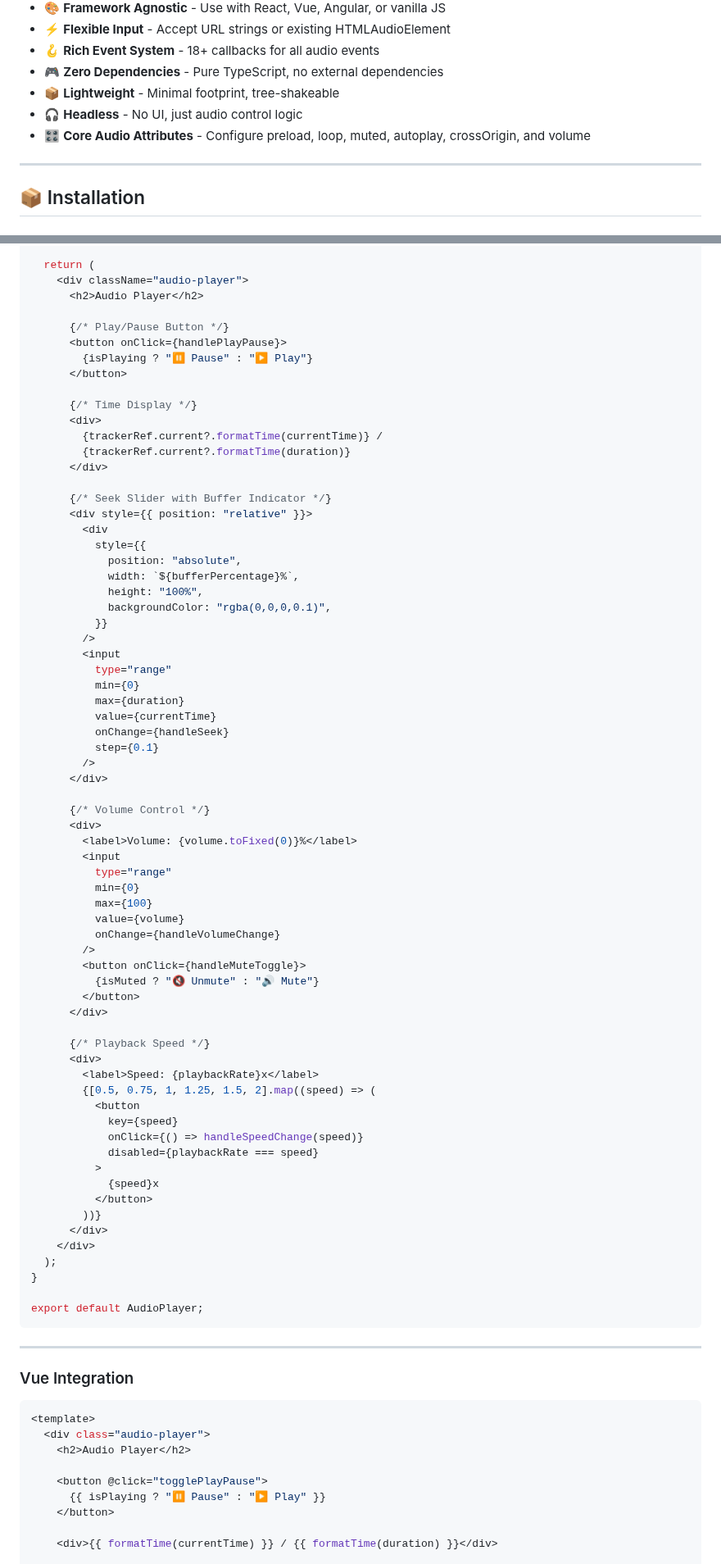
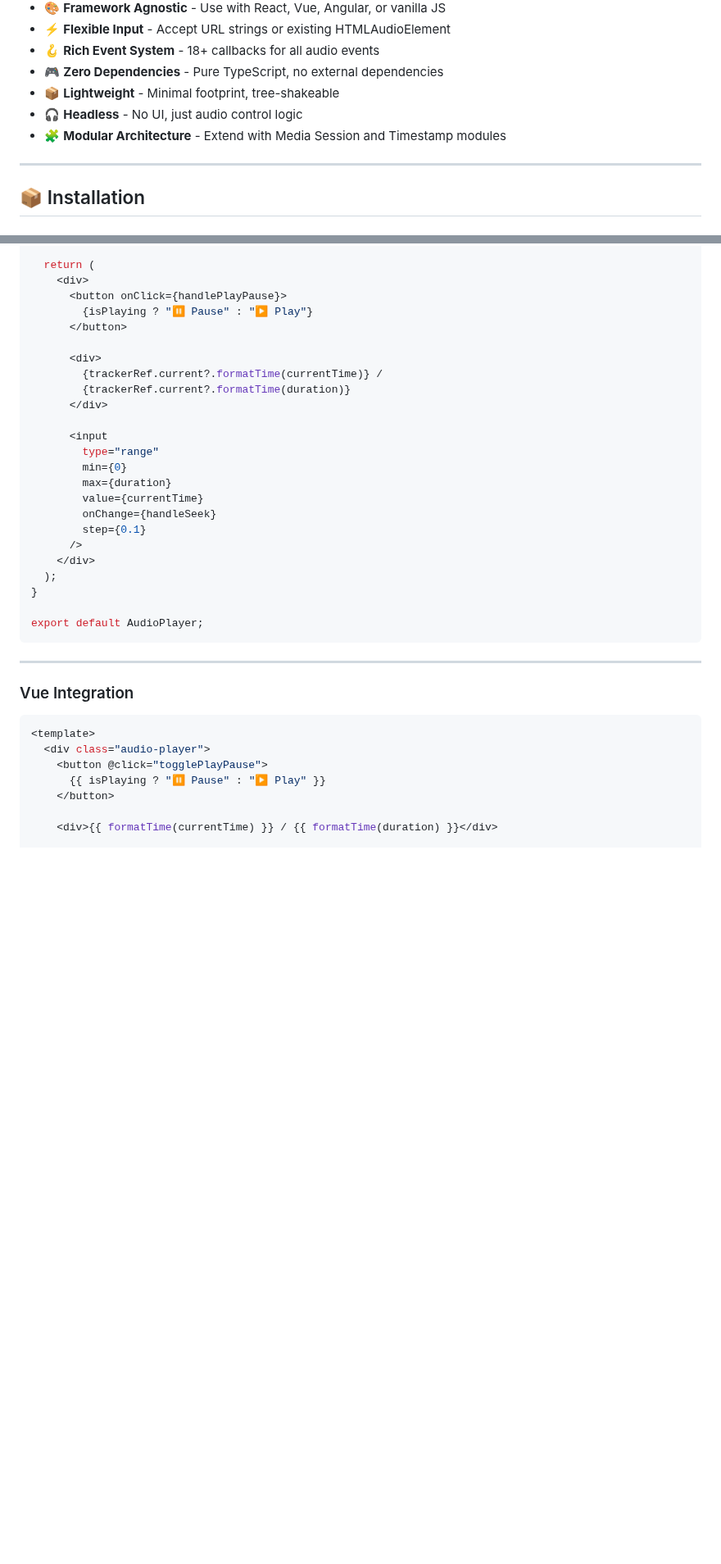
Before and after one commit to tvicky7x/audio-tracker, a Markdown page: README.md, 2 parts joined by grey strips. Shown at 82% size. Drawn GitHub-style; blank space fills up the shorter version.

Commit message:
main core module readme added

````diff
--- a/README.md
+++ b/README.md
@@ -38,7 +36,7 @@
 - 🎮 **Zero Dependencies** - Pure TypeScript, no external dependencies
 - 📦 **Lightweight** - Minimal footprint, tree-shakeable
 - 🎧 **Headless** - No UI, just audio control logic
-- 🎛️ **Core Audio Attributes** - Configure preload, loop, muted, autoplay, crossOrigin, and volume
+- 🧩 **Modular Architecture** - Extend with Media Session and Timestamp modules
 
 ---
 
@@ -623,67 +615,23 @@ function AudioPlayer({ audioUrl }: { audioUrl: string }) {
 
   return (
-    <div className="audio-player">
-      <h2>Audio Player</h2>
-
-      {/* Play/Pause Button */}
+    <div>
       <button onClick={handlePlayPause}>
         {isPlaying ? "⏸️ Pause" : "▶️ Play"}
       </button>
 
-      {/* Time Display */}
       <div>
         {trackerRef.current?.formatTime(currentTime)} /
         {trackerRef.current?.formatTime(duration)}
       </div>
 
-      {/* Seek Slider with Buffer Indicator */}
-      <div style={{ position: "relative" }}>
-        <div
-          style={{
-            position: "absolute",
-            width: `${bufferPercentage}%`,
-            height: "100%",
-            backgroundColor: "rgba(0,0,0,0.1)",
-          }}
-        />
-        <input
-          type="range"
-          min={0}
-          max={duration}
-          value={currentTime}
-          onChange={handleSeek}
-          step={0.1}
-        />
-      </div>
-
-      {/* Volume Control */}
-      <div>
-        <label>Volume: {volume.toFixed(0)}%</label>
-        <input
-          type="range"
-          min={0}
-          max={100}
-          value={volume}
-          onChange={handleVolumeChange}
-        />
-        <button onClick={handleMuteToggle}>
-          {isMuted ? "🔇 Unmute" : "🔊 Mute"}
-        </button>
-      </div>
-
-      {/* Playback Speed */}
-      <div>
-        <label>Speed: {playbackRate}x</label>
-        {[0.5, 0.75, 1, 1.25, 1.5, 2].map((speed) => (
-          <button
-            key={speed}
-            onClick={() => handleSpeedChange(speed)}
-            disabled={playbackRate === speed}
-          >
-            {speed}x
-          </button>
-        ))}
-      </div>
+      <input
+        type="range"
+        min={0}
+        max={duration}
+        value={currentTime}
+        onChange={handleSeek}
+        step={0.1}
+      />
     </div>
   );
 }
@@ -698,8 +646,6 @@ export default AudioPlayer;
 ```vue
 <template>
   <div class="audio-player">
-    <h2>Audio Player</h2>
-
     <button @click="togglePlayPause">
       {{ isPlaying ? "⏸️ Pause" : "▶️ Play" }}
     </button>
````
Also changed, not shown: other parts of README.md (+137 -288 lines).
